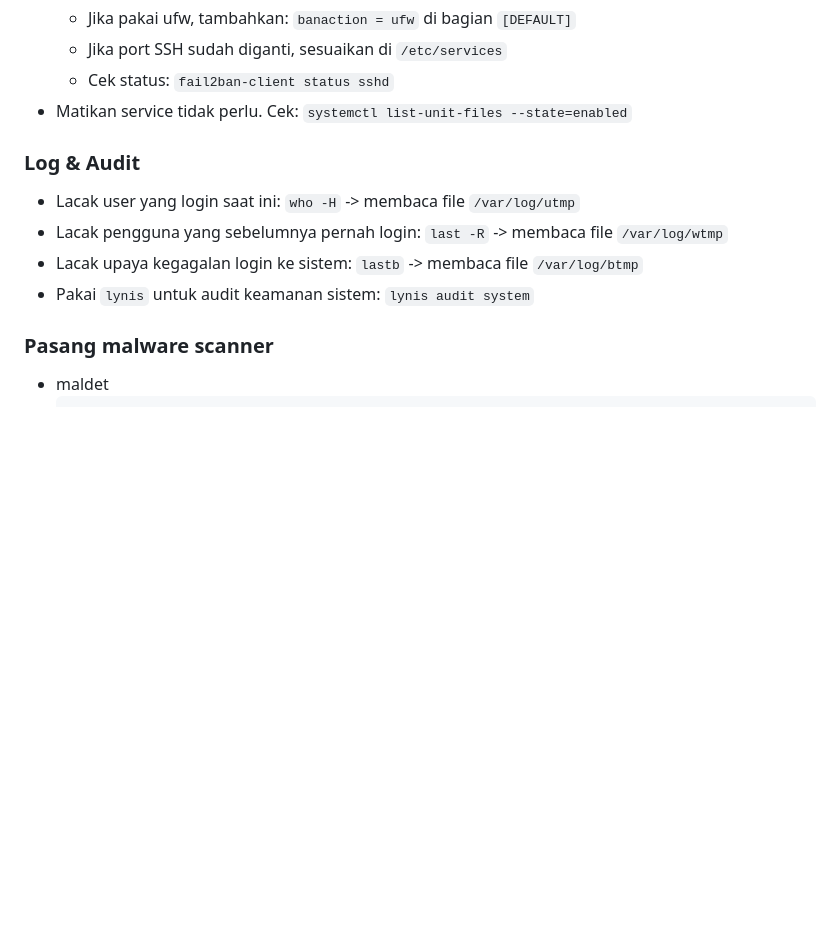
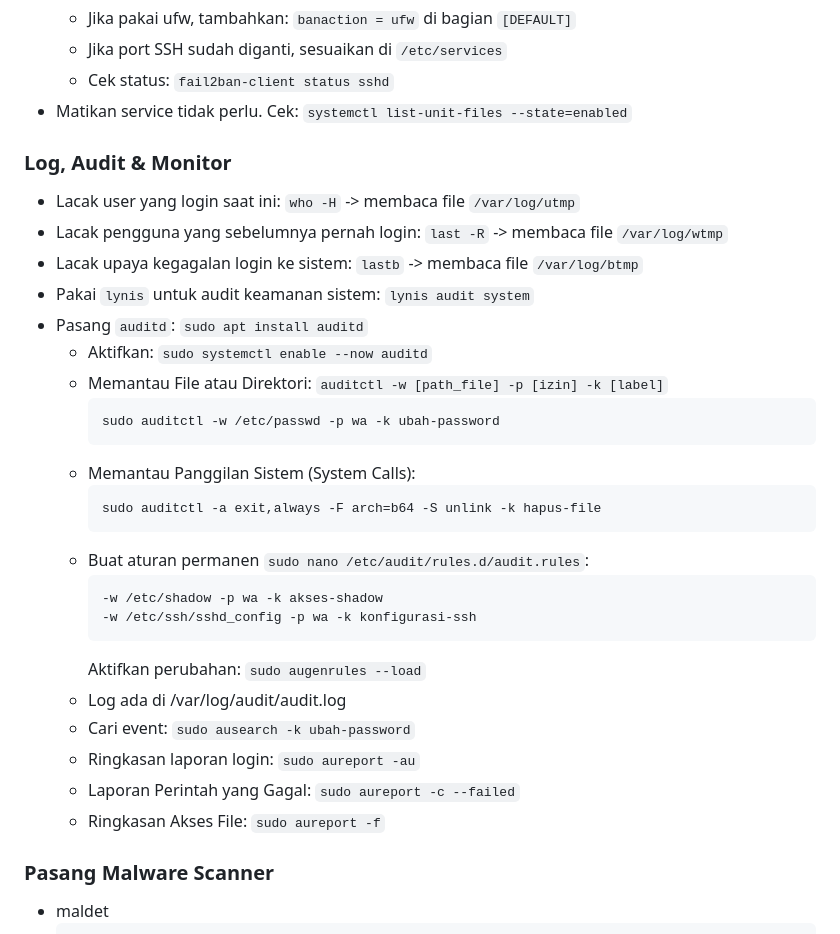
Before and after one commit to nmwafa/nmwafa.github.io, a Markdown page: notes/linux-server-hardening.md, the part around one of its changes. GitHub-like rendering; blank space fills up the shorter version.

Commit message:
Fix section headers and enhance auditd instructions
Corrected capitalization in section headers and added details for auditd installation and configuration.

````diff
--- a/notes/linux-server-hardening.md
+++ b/notes/linux-server-hardening.md
@@ -73,13 +73,34 @@
   - Cek status: `fail2ban-client status sshd`
 - Matikan service tidak perlu. Cek: `systemctl list-unit-files --state=enabled`
 
-### Log & Audit
+### Log, Audit & Monitor
 - Lacak user yang login saat ini: `who -H` -> membaca file `/var/log/utmp`
 - Lacak pengguna yang sebelumnya pernah login: `last -R` -> membaca file `/var/log/wtmp`
 - Lacak upaya kegagalan login ke sistem: `lastb` -> membaca file `/var/log/btmp`
 - Pakai `lynis` untuk audit keamanan sistem: `lynis audit system`
+- Pasang `auditd`: `sudo apt install auditd`
+  - Aktifkan: `sudo systemctl enable --now auditd`
+  - Memantau File atau Direktori: `auditctl -w [path_file] -p [izin] -k [label]`
+    ```
+    sudo auditctl -w /etc/passwd -p wa -k ubah-password
+    ```
+  - Memantau Panggilan Sistem (System Calls):
+    ```
+    sudo auditctl -a exit,always -F arch=b64 -S unlink -k hapus-file
+    ```
+  - Buat aturan permanen `sudo nano /etc/audit/rules.d/audit.rules`:
+    ```
+    -w /etc/shadow -p wa -k akses-shadow
+    -w /etc/ssh/sshd_config -p wa -k konfigurasi-ssh
+    ```
+    Aktifkan perubahan: `sudo augenrules --load`
+  - Log ada di /var/log/audit/audit.log
+  - Cari event: `sudo ausearch -k ubah-password`
+  - Ringkasan laporan login: `sudo aureport -au`
+  - Laporan Perintah yang Gagal: `sudo aureport -c --failed`
+  - Ringkasan Akses File: `sudo aureport -f`
 
-### Pasang malware scanner
+### Pasang Malware Scanner
 - maldet
   ```
   wget  http://www.rfxn.com/downloads/maldetect-current.tar.gz
````
Also changed, not shown: other parts of notes/linux-server-hardening.md (+3 -3 lines).
